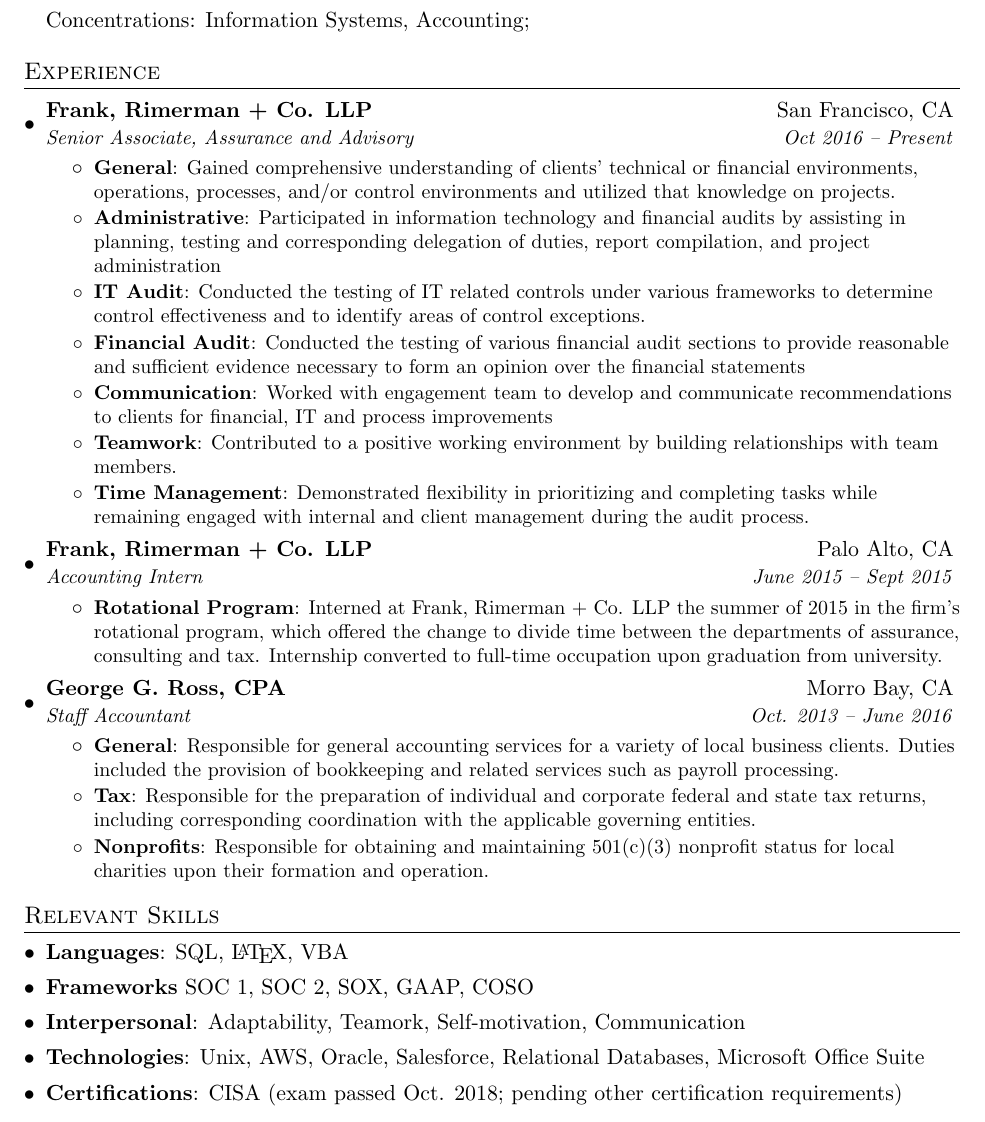
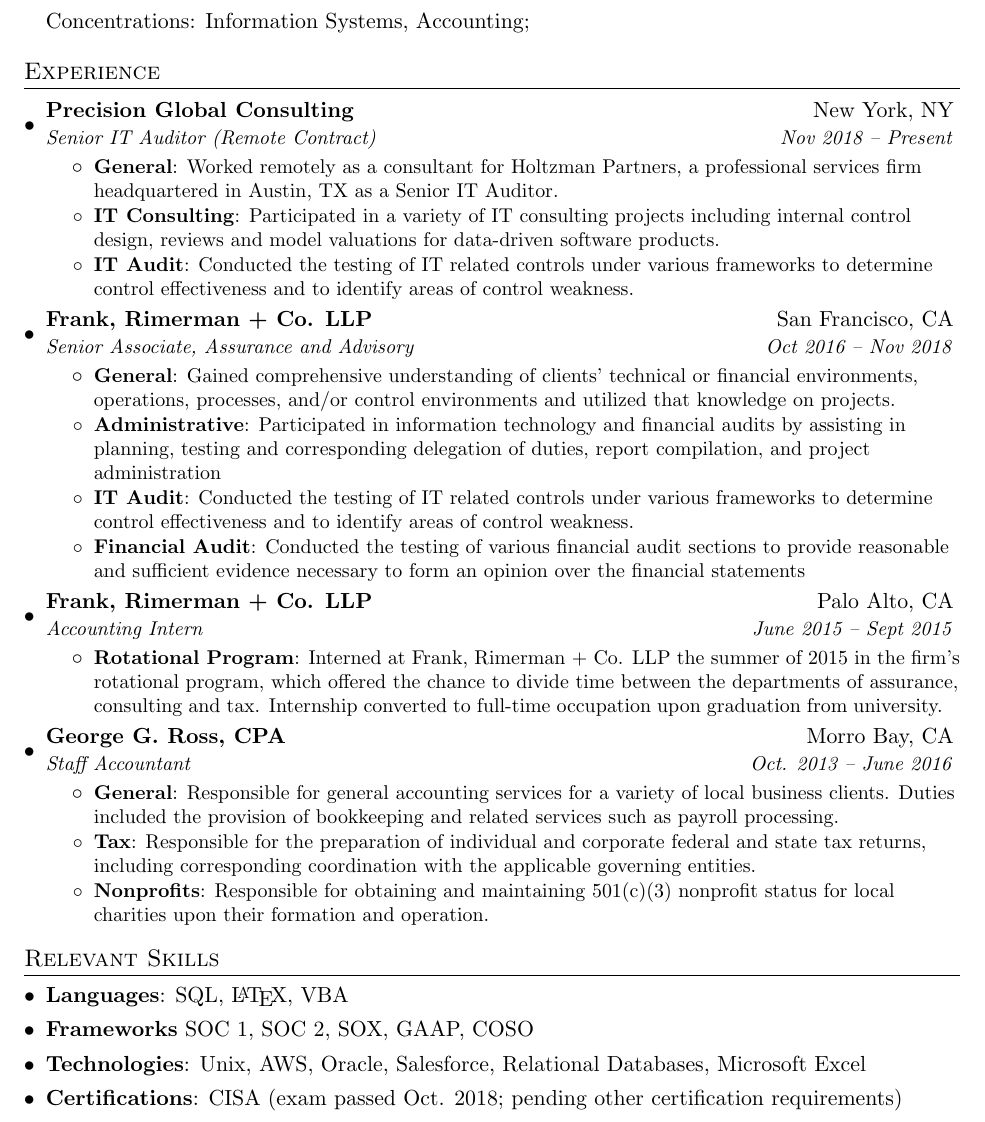
Before and after one commit to anhuntington/anhuntington.github.io, a LaTeX CV (assets/resume/resume.tex): part of the page, cut so that both start at the same text. Compiled offline with pdfLaTeX.

Commit message:
Update resume.tex

```diff
--- a/assets/resume/resume.tex
+++ b/assets/resume/resume.tex
@@ -96,24 +96,31 @@
 \section{Experience}
   \resumeSubHeadingListStart
 
+  \resumeSubheading
+      {Precision Global Consulting}{New York, NY}
+      {Senior IT Auditor (Remote Contract)}{Nov 2018 -- Present}
+      \resumeItemListStart
+      \resumeItem{General}
+        {Worked remotely as a consultant for Holtzman Partners, a professional services firm headquartered in Austin, TX as a Senior IT Auditor.}
+      \resumeItem{IT Consulting}
+      {Participated in a variety of IT consulting projects including internal control design, reviews and model valuations for data-driven software products.}
+      \resumeItem{IT Audit}
+          {Conducted the testing of IT related controls under various frameworks to determine control effectiveness and to identify areas of control weakness.}
+
+      \resumeItemListEnd
+
     \resumeSubheading
       {Frank, Rimerman + Co. LLP}{San Francisco, CA}
-      {Senior Associate, Assurance and Advisory}{Oct 2016 -- Present}
+      {Senior Associate, Assurance and Advisory}{Oct 2016 -- Nov 2018}
       \resumeItemListStart
       \resumeItem{General}
         {Gained comprehensive understanding of clients' technical or financial environments, operations, processes, and/or control environments and utilized that knowledge on projects.}
       \resumeItem{Administrative}
       {Participated in information technology and financial audits by assisting in planning, testing and corresponding delegation of duties, report compilation, and project administration}
       \resumeItem{IT Audit}
-          {Conducted the testing of IT related controls under various frameworks to determine control effectiveness and to identify areas of control exceptions.}
+          {Conducted the testing of IT related controls under various frameworks to determine control effectiveness and to identify areas of control weakness.}
       \resumeItem{Financial Audit}
          {Conducted the testing of various financial audit sections to provide reasonable and sufficient evidence necessary to form an opinion over the financial statements}
-      \resumeItem{Communication}
-        {Worked with engagement team to develop and communicate recommendations to clients for financial, IT and process improvements}
-      \resumeItem{Teamwork}
-        {Contributed to a positive working environment by building relationships with team members.}
-     \resumeItem{Time Management}
-        {Demonstrated flexibility in prioritizing and completing tasks while remaining engaged with internal and client management during the audit process.}
 
       \resumeItemListEnd
 
@@ -122,7 +129,7 @@
       {Accounting Intern}{June 2015 -- Sept 2015}
       \resumeItemListStart
         \resumeItem{Rotational Program}
-          {Interned at Frank, Rimerman + Co. LLP the summer of 2015 in the firm's rotational program, which offered the change to divide time between the departments of assurance, consulting and tax. Internship converted to full-time occupation upon graduation from university.}
+          {Interned at Frank, Rimerman + Co. LLP the summer of 2015 in the firm's rotational program, which offered the chance to divide time between the departments of assurance, consulting and tax. Internship converted to full-time occupation upon graduation from university.}
       \resumeItemListEnd
 
       \resumeSubheading
@@ -152,12 +159,10 @@
     \textbf{Frameworks}
           SOC 1, SOC 2, SOX, GAAP, COSO
     }
-    \item{
-        \textbf{Interpersonal}: Adaptability, Teamork, Self-motivation, Communication
-    }
+
      \item {   \textbf{Technologies}:
           Unix, AWS, Oracle, Salesforce,
-          Relational Databases, Microsoft Office Suite
+          Relational Databases, Microsoft Excel
 
     }
     \item {
```
